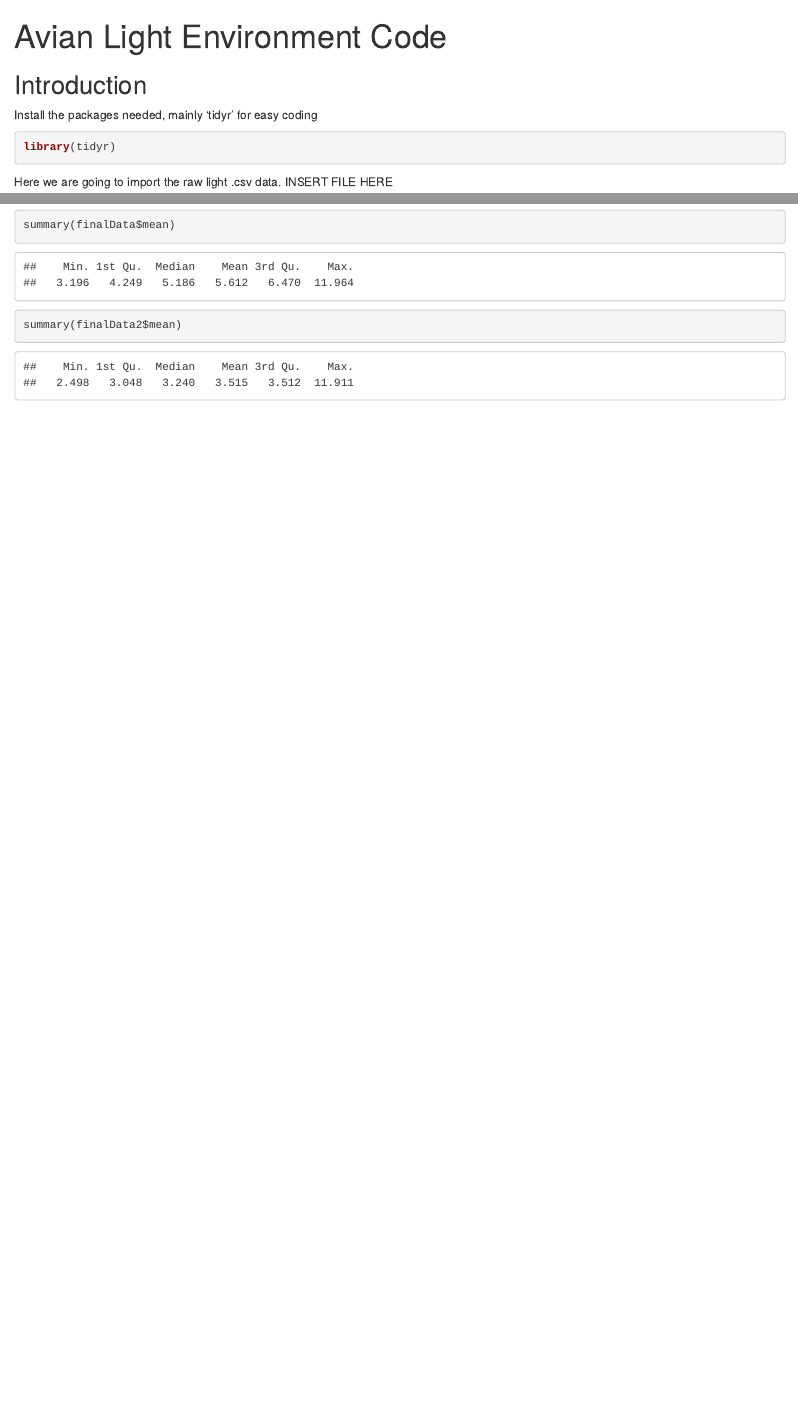
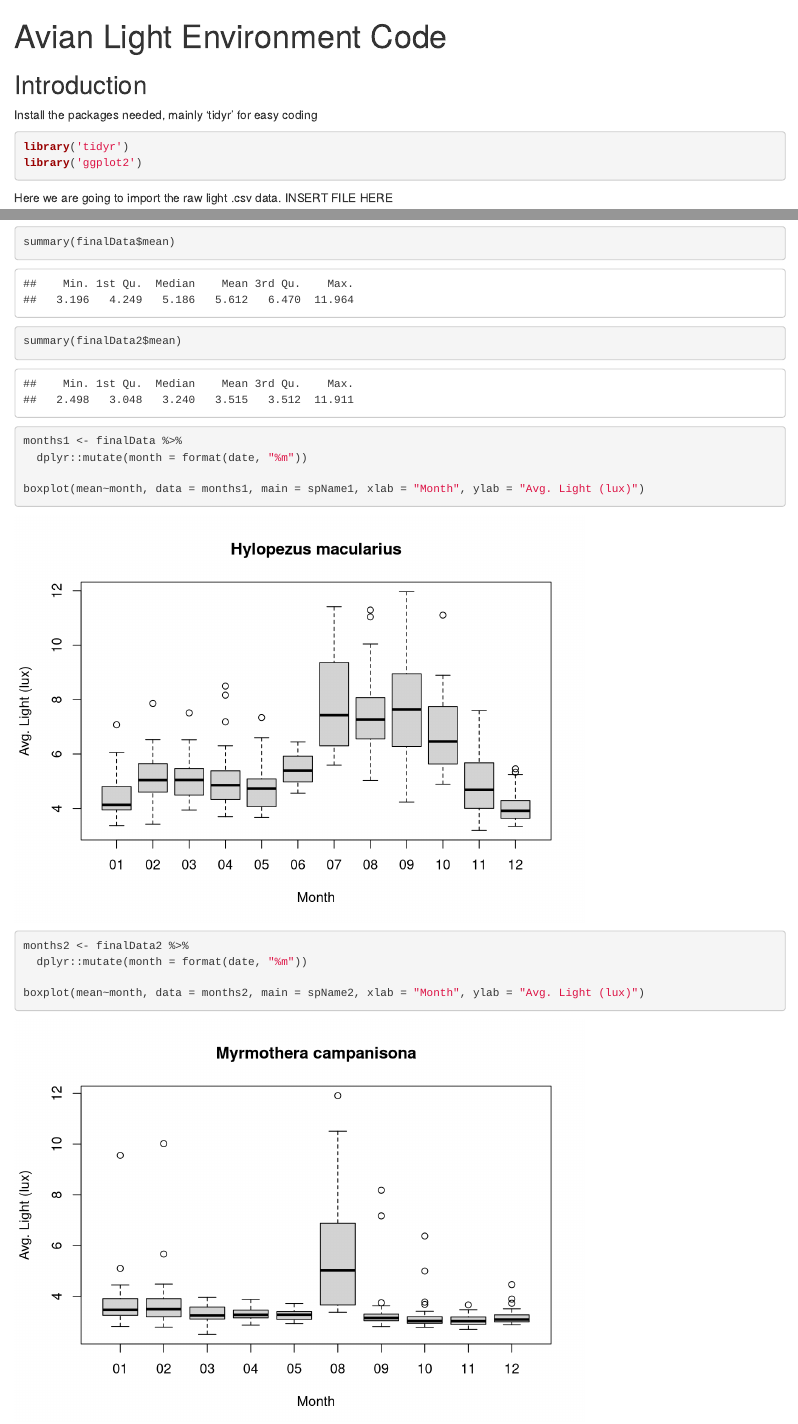
Before and after one commit to grhyne/Avian-Light-Environment, an R Markdown document (ALE-Code.Rmd): the page in a window 1100 px wide, from its top, and a second part further down, joined at a grey line. Rendered offline with R 4.5, knitr and Pandoc, with nearby package versions.

Commit message:
Added month dataframes and barcharts

````diff
--- a/ALE-Code.Rmd
+++ b/ALE-Code.Rmd
@@ -9,7 +9,8 @@ output: html_document
 Install the packages needed, mainly 'tidyr' for easy coding
 
 ```{r}
-library(tidyr)
+library('tidyr')
+library('ggplot2')
 ```
 
 Here we are going to import the raw light .csv data. INSERT FILE HERE
@@ -113,3 +117,20 @@ summary(finalData$mean)
 summary(finalData2$mean)
 
 ```
+
+
+```{r}
+months1 <- finalData %>%
+  dplyr::mutate(month = format(date, "%m"))
+
+boxplot(mean~month, data = months1, main = spName1, xlab = "Month", ylab = "Avg. Light (lux)")
+
+```
+
+```{r}
+months2 <- finalData2 %>%
+  dplyr::mutate(month = format(date, "%m"))
+
+boxplot(mean~month, data = months2, main = spName2, xlab = "Month", ylab = "Avg. Light (lux)")
+
+```
````
Also changed, not shown: ALE-Code.Rmd (19 more changed lines).
